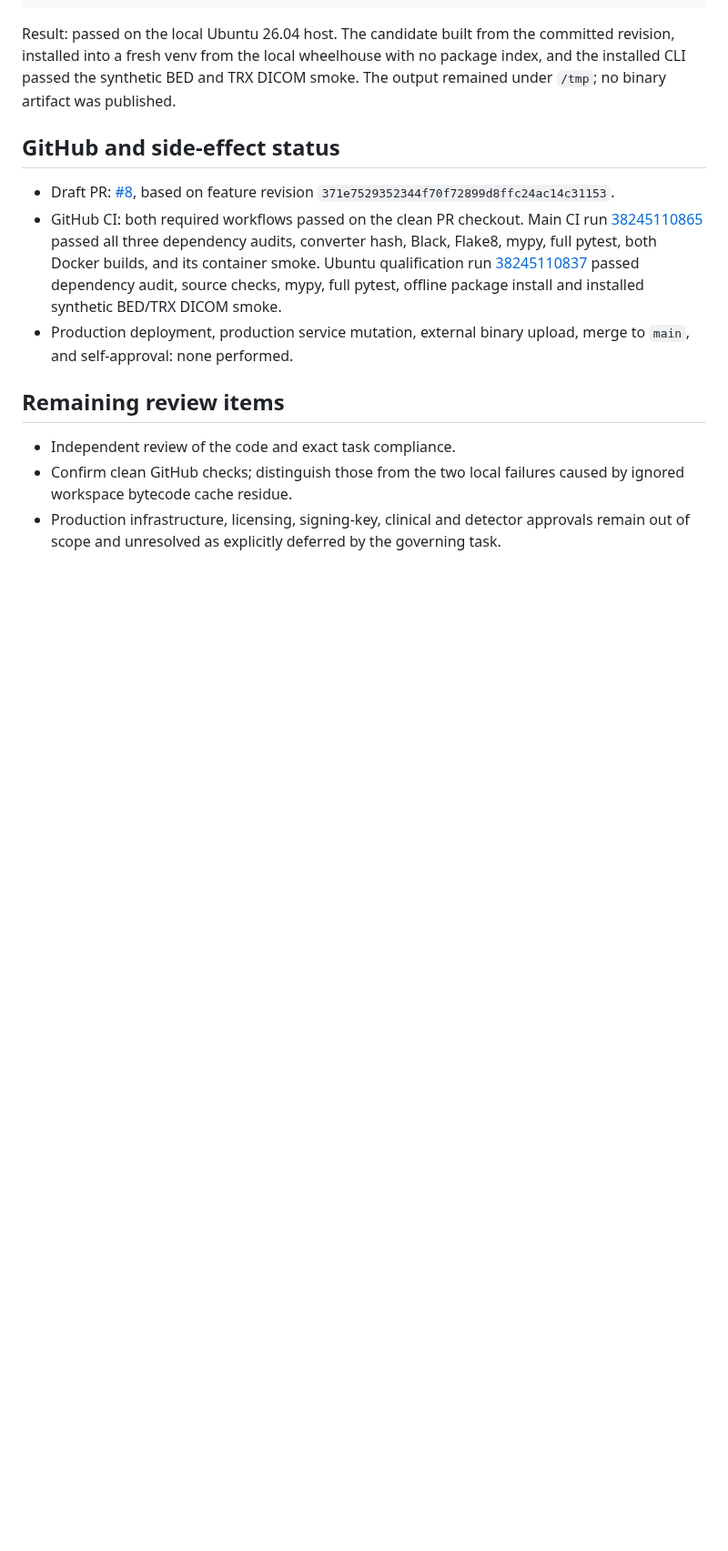
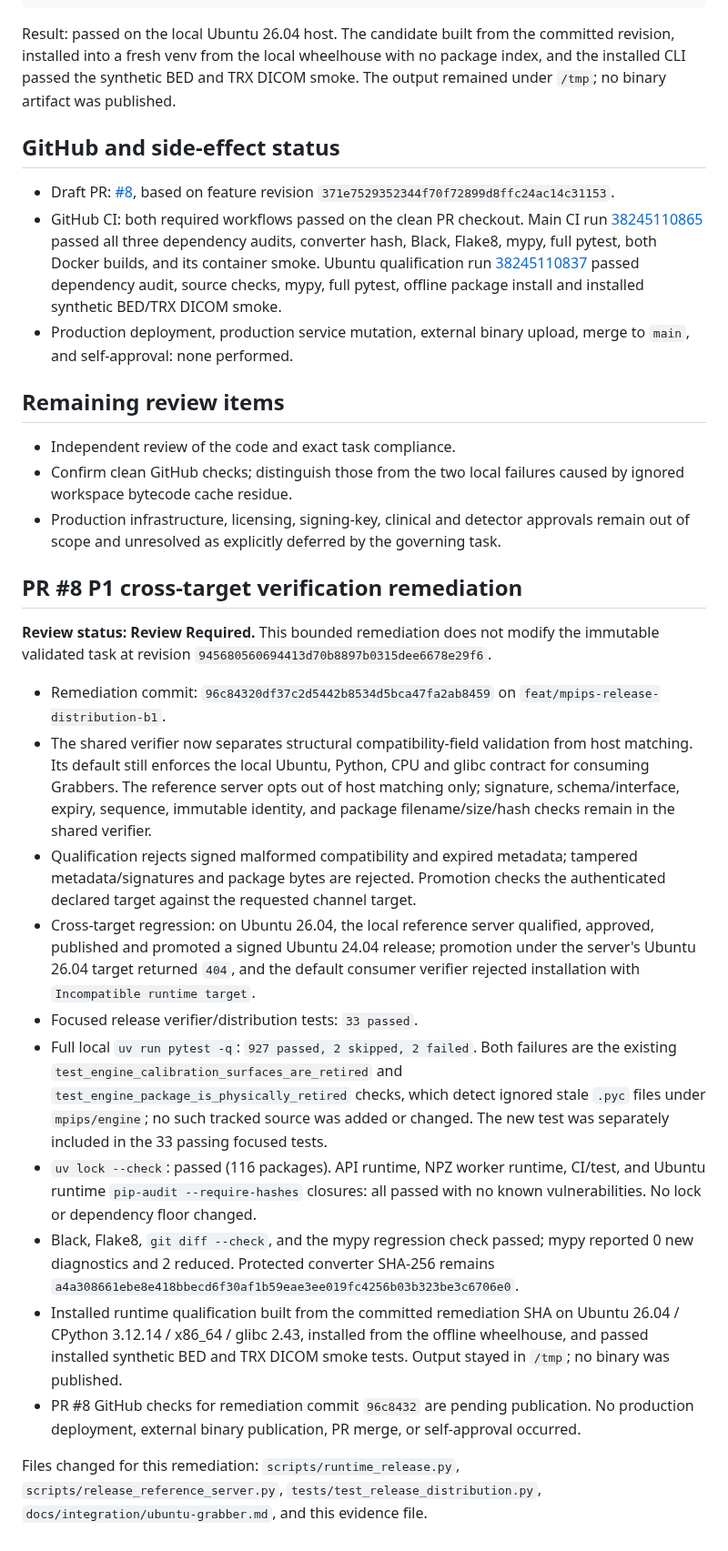
Before and after one commit to Madeena-software/mpips, a Markdown page: .agents/evidence/mpips-release-distribution-phase-b1.md, the part around the change. Shown at 91% size. Rendered like a GitHub page; blank space fills up the shorter version.

Commit message:
docs: record PR 8 cross-target verification remediation

```diff
--- a/.agents/evidence/mpips-release-distribution-phase-b1.md
+++ b/.agents/evidence/mpips-release-distribution-phase-b1.md
@@ -104,3 +104,47 @@ smoke. The output remained under `/tmp`; no binary artifact was published.
 - Production infrastructure, licensing, signing-key, clinical and detector
   approvals remain out of scope and unresolved as explicitly deferred by the
   governing task.
+
+## PR #8 P1 cross-target verification remediation
+
+**Review status: Review Required.** This bounded remediation does not modify the
+immutable validated task at revision `945680560694413d70b8897b0315dee6678e29f6`.
+
+- Remediation commit: `96c84320df37c2d5442b8534d5bca47fa2ab8459` on
+  `feat/mpips-release-distribution-b1`.
+- The shared verifier now separates structural compatibility-field validation
+  from host matching. Its default still enforces the local Ubuntu, Python, CPU
+  and glibc contract for consuming Grabbers. The reference server opts out of
+  host matching only; signature, schema/interface, expiry, sequence, immutable
+  identity, and package filename/size/hash checks remain in the shared verifier.
+- Qualification rejects signed malformed compatibility and expired metadata;
+  tampered metadata/signatures and package bytes are rejected. Promotion checks
+  the authenticated declared target against the requested channel target.
+- Cross-target regression: on Ubuntu 26.04, the local reference server
+  qualified, approved, published and promoted a signed Ubuntu 24.04 release;
+  promotion under the server's Ubuntu 26.04 target returned `404`, and the
+  default consumer verifier rejected installation with
+  `Incompatible runtime target`.
+- Focused release verifier/distribution tests: `33 passed`.
+- Full local `uv run pytest -q`: `927 passed, 2 skipped, 2 failed`. Both failures
+  are the existing `test_engine_calibration_surfaces_are_retired` and
+  `test_engine_package_is_physically_retired` checks, which detect ignored stale
+  `.pyc` files under `mpips/engine`; no such tracked source was added or changed.
+  The new test was separately included in the 33 passing focused tests.
+- `uv lock --check`: passed (116 packages). API runtime, NPZ worker runtime,
+  CI/test, and Ubuntu runtime `pip-audit --require-hashes` closures: all passed
+  with no known vulnerabilities. No lock or dependency floor changed.
+- Black, Flake8, `git diff --check`, and the mypy regression check passed;
+  mypy reported 0 new diagnostics and 2 reduced. Protected converter SHA-256
+  remains `a4a308661ebe8e418bbecd6f30af1b59eae3ee019fc4256b03b323be3c6706e0`.
+- Installed runtime qualification built from the committed remediation SHA on
+  Ubuntu 26.04 / CPython 3.12.14 / x86_64 / glibc 2.43, installed from the
+  offline wheelhouse, and passed installed synthetic BED and TRX DICOM smoke
+  tests. Output stayed in `/tmp`; no binary was published.
+- PR #8 GitHub checks for remediation commit `96c8432` are pending publication.
+  No production deployment, external binary publication, PR merge, or
+  self-approval occurred.
+
+Files changed for this remediation: `scripts/runtime_release.py`,
+`scripts/release_reference_server.py`, `tests/test_release_distribution.py`,
+`docs/integration/ubuntu-grabber.md`, and this evidence file.
```
